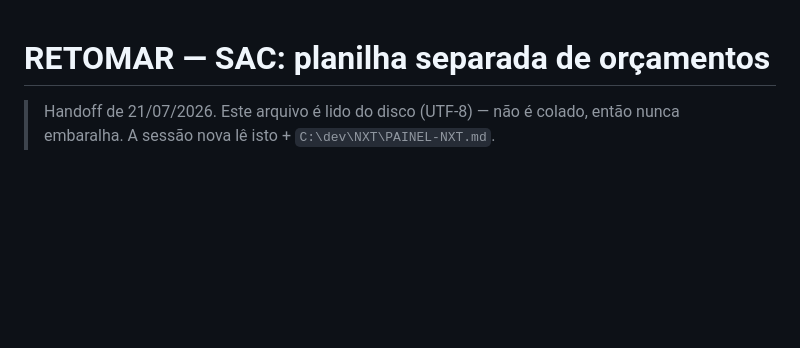
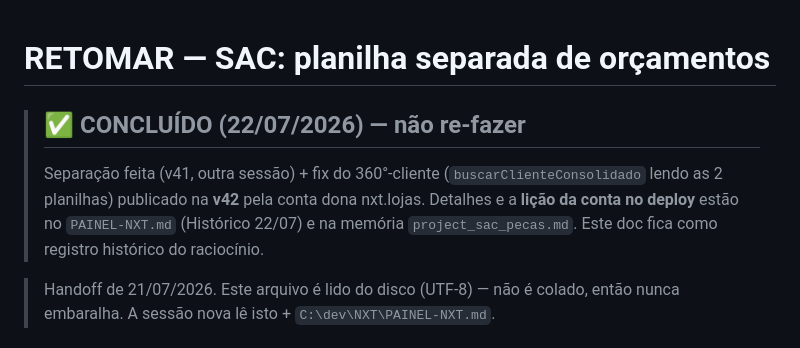
Before and after one commit to nxtlojas-hash/sac-pecas, a Markdown page: docs/RETOMAR-separar-orcamento.md, the part around the change. Rendered like a GitHub page; blank space fills up the shorter version.

Commit message:
docs(retomar): marca separacao de orcamento + fix 360-cliente como concluido (v42)

```diff
--- a/docs/RETOMAR-separar-orcamento.md
+++ b/docs/RETOMAR-separar-orcamento.md
@@ -1,4 +1,11 @@
 # RETOMAR — SAC: planilha separada de orçamentos
+
+> ## ✅ CONCLUÍDO (22/07/2026) — não re-fazer
+> Separação feita (v41, outra sessão) + fix do 360°-cliente (`buscarClienteConsolidado`
+> lendo as 2 planilhas) publicado na **v42** pela conta dona nxt.lojas. Detalhes e a
+> **lição da conta no deploy** estão no `PAINEL-NXT.md` (Histórico 22/07) e na memória
+> `project_sac_pecas.md`. Este doc fica como registro histórico do raciocínio.
+
 
 > Handoff de 21/07/2026. Este arquivo é lido do disco (UTF-8) — não é colado,
 > então nunca embaralha. A sessão nova lê isto + `C:\dev\NXT\PAINEL-NXT.md`.
```
